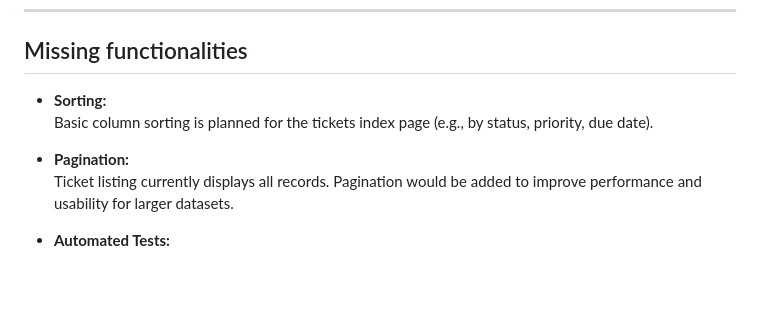
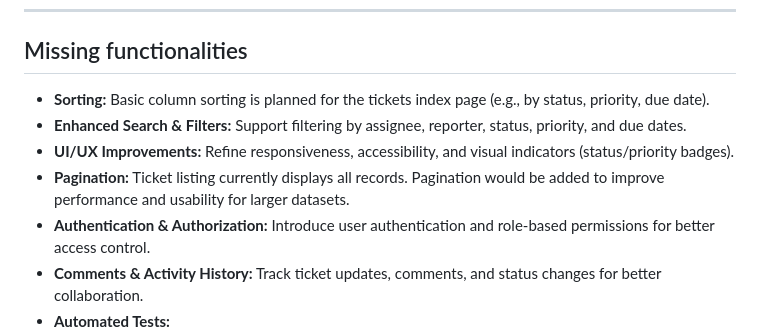
Before and after one commit to vaganuru/Ticketing-System, a Markdown page: README.md, the part around the change. Rendered like a GitHub page; blank space fills up the shorter version.

Commit message:
improved missing functionalities

```diff
--- a/README.md
+++ b/README.md
@@ -154,12 +154,12 @@ PRIORITY_OPTIONS = ["Low", "Medium", "High", "Critical"]
 
 ---
 ## Missing functionalities
-- **Sorting:**
-  Basic column sorting is planned for the tickets index page (e.g., by status, priority, due date).
-
-- **Pagination:**
-  Ticket listing currently displays all records. Pagination would be added to improve performance and usability for larger datasets.
-
+- **Sorting:**  Basic column sorting is planned for the tickets index page (e.g., by status, priority, due date).
+- **Enhanced Search & Filters:** Support filtering by assignee, reporter, status, priority, and due dates.
+- **UI/UX Improvements:** Refine responsiveness, accessibility, and visual indicators (status/priority badges).
+- **Pagination:**  Ticket listing currently displays all records. Pagination would be added to improve performance and usability for larger datasets.
+- **Authentication & Authorization:** Introduce user authentication and role-based permissions for better access control.
+- **Comments & Activity History:** Track ticket updates, comments, and status changes for better collaboration.
 - **Automated Tests:**
   - **Model tests:** Core model validations are covered using RSpec.
   - **Controller / Feature tests (BDD):** End-to-end browser tests (e.g., user flows for creating, updating, and deleting tickets) are yet to be implemented.
```
